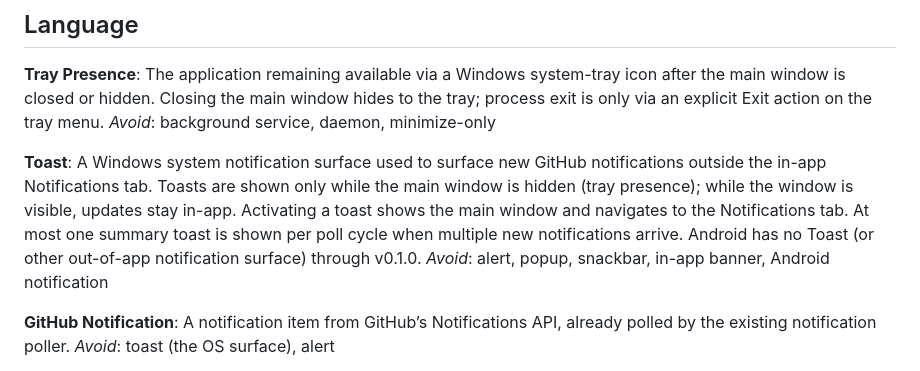
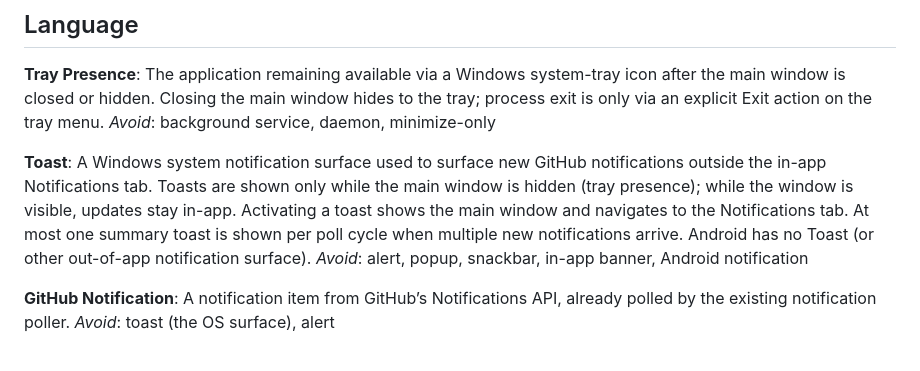
Before and after one commit to Skymly/GitPulse, a Markdown page: docs/CONTEXT.md, the part around the change. Drawn GitHub-style.

Commit message:
Drop the stale v0.1.0 Toast glossary version anchor. (#646)
Android still has no out-of-app notification surface; pinning that fact to v0.1.0 made the glossary look expired.

Co-authored-by: Skymly <98217@users.noreply.github.com>
Co-authored-by: Cursor <cursoragent@cursor.com>

```diff
--- a/docs/CONTEXT.md
+++ b/docs/CONTEXT.md
@@ -9,7 +9,7 @@ The application remaining available via a Windows system-tray icon after the mai
 _Avoid_: background service, daemon, minimize-only
 
 **Toast**:
-A Windows system notification surface used to surface new GitHub notifications outside the in-app Notifications tab. Toasts are shown only while the main window is hidden (tray presence); while the window is visible, updates stay in-app. Activating a toast shows the main window and navigates to the Notifications tab. At most one summary toast is shown per poll cycle when multiple new notifications arrive. Android has no Toast (or other out-of-app notification surface) through v0.1.0.
+A Windows system notification surface used to surface new GitHub notifications outside the in-app Notifications tab. Toasts are shown only while the main window is hidden (tray presence); while the window is visible, updates stay in-app. Activating a toast shows the main window and navigates to the Notifications tab. At most one summary toast is shown per poll cycle when multiple new notifications arrive. Android has no Toast (or other out-of-app notification surface).
 _Avoid_: alert, popup, snackbar, in-app banner, Android notification
 
 **GitHub Notification**:
```
